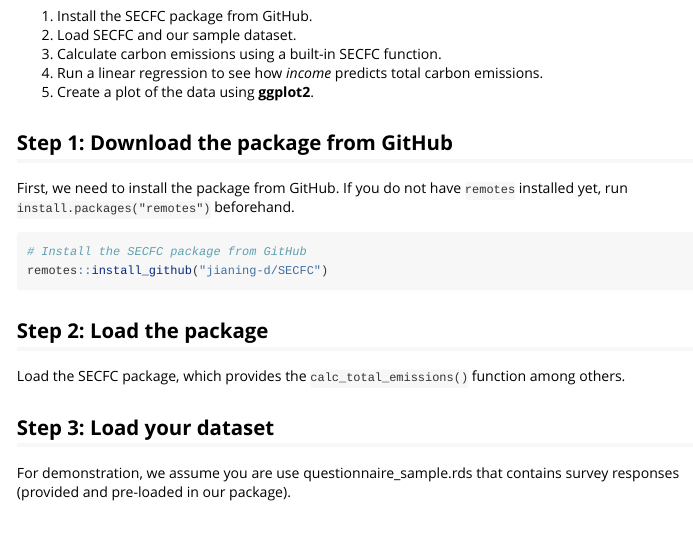
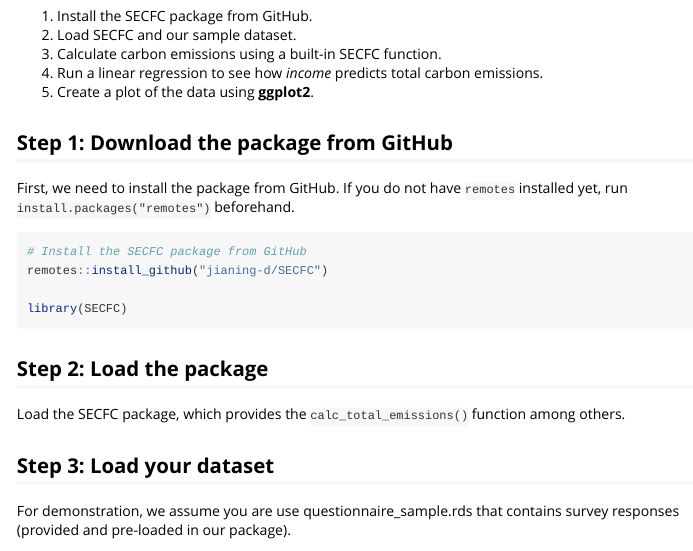
Before and after one commit to jianing-d/SECFC, an R Markdown document (vignettes/Analysis_Example.Rmd): the page in a window 1100 px wide, from 180 px down. Rendered offline with R 4.5, knitr and Pandoc, with nearby package versions; some code elsewhere in the file could not run offline; long lines of code are wrapped.

Commit message:
data upd

````diff
--- a/vignettes/Analysis_Example.Rmd
+++ b/vignettes/Analysis_Example.Rmd
@@ -30,9 +30,11 @@ In this document, we will demonstrate how to use the **Survey-Embedded Carbon Fo
 
 First, we need to install the package from GitHub. If you do not have `remotes` installed yet, run `install.packages("remotes")` beforehand.
 
-```{r install_secfc, eval=FALSE}
+```{r warning=FALSE, message=FALSE}
 # Install the SECFC package from GitHub
 remotes::install_github("jianing-d/SECFC")
+
+library(SECFC)
 ```
 
 ## Step 2: Load the package
````
Also changed, not shown: data/questionnaire_example.rda, vignettes/Analysis_Example.Rmd (1 more changed lines).
